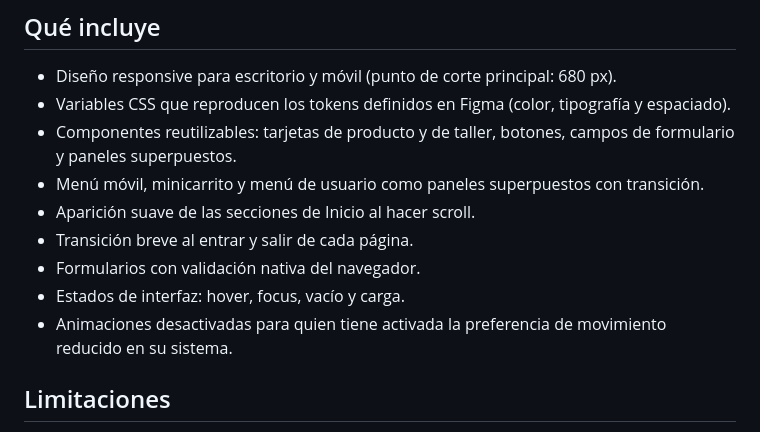
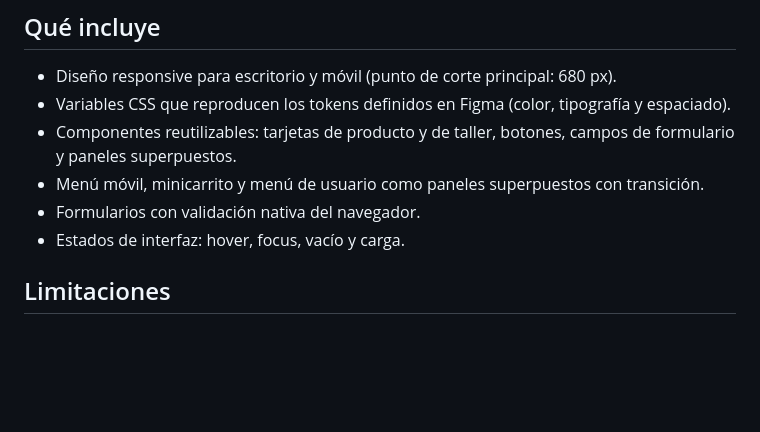
Before and after one commit to saraxgara/Mosaico, a Markdown page: README.md, the part around the change. GitHub-like rendering; blank space fills up the shorter version.

```diff
--- a/README.md
+++ b/README.md
@@ -61,11 +61,8 @@ Inicio, catálogo de productos, ficha de producto, catálogo de talleres, ficha
 - Variables CSS que reproducen los tokens definidos en Figma (color, tipografía y espaciado).
 - Componentes reutilizables: tarjetas de producto y de taller, botones, campos de formulario y paneles superpuestos.
 - Menú móvil, minicarrito y menú de usuario como paneles superpuestos con transición.
-- Aparición suave de las secciones de Inicio al hacer scroll.
-- Transición breve al entrar y salir de cada página.
 - Formularios con validación nativa del navegador.
 - Estados de interfaz: hover, focus, vacío y carga.
-- Animaciones desactivadas para quien tiene activada la preferencia de movimiento reducido en su sistema.
 
 ## Limitaciones
 
```
